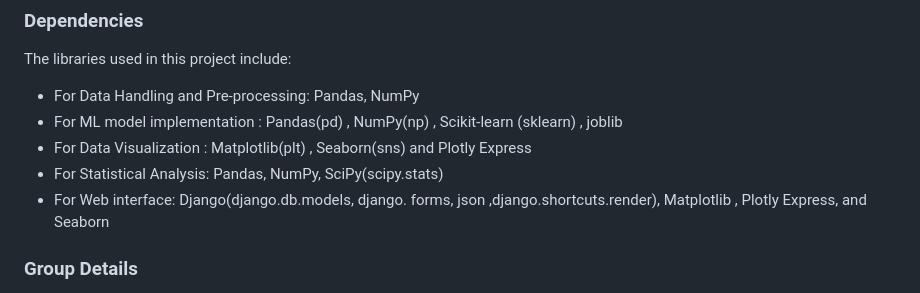
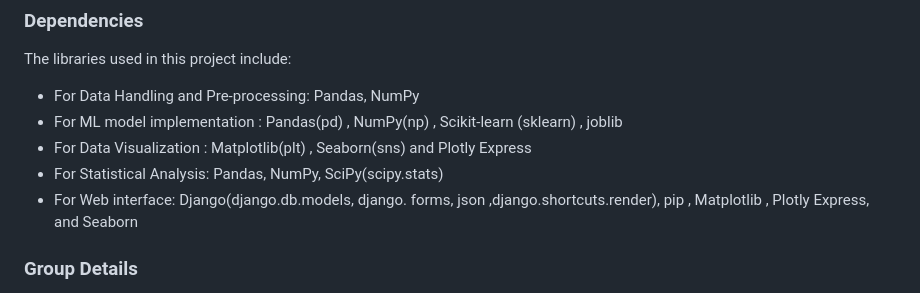
Before and after one commit to serayyagci1/coderate, a Markdown page: README.md, the part around the change. Rendered like a GitHub page.

```diff
--- a/README.md
+++ b/README.md
@@ -119,7 +119,7 @@ The libraries used in this project include:
 - For ML model implementation : Pandas(pd) , NumPy(np) , Scikit-learn (sklearn) , joblib
 - For Data Visualization : Matplotlib(plt) , Seaborn(sns) and Plotly Express
 - For Statistical Analysis: Pandas, NumPy, SciPy(scipy.stats)
-- For Web interface: Django(django.db.models, django. forms, json ,django.shortcuts.render), Matplotlib , Plotly Express, and Seaborn
+- For Web interface: Django(django.db.models, django. forms, json ,django.shortcuts.render), pip , Matplotlib , Plotly Express, and Seaborn
 
 
 ### Group Details
```
